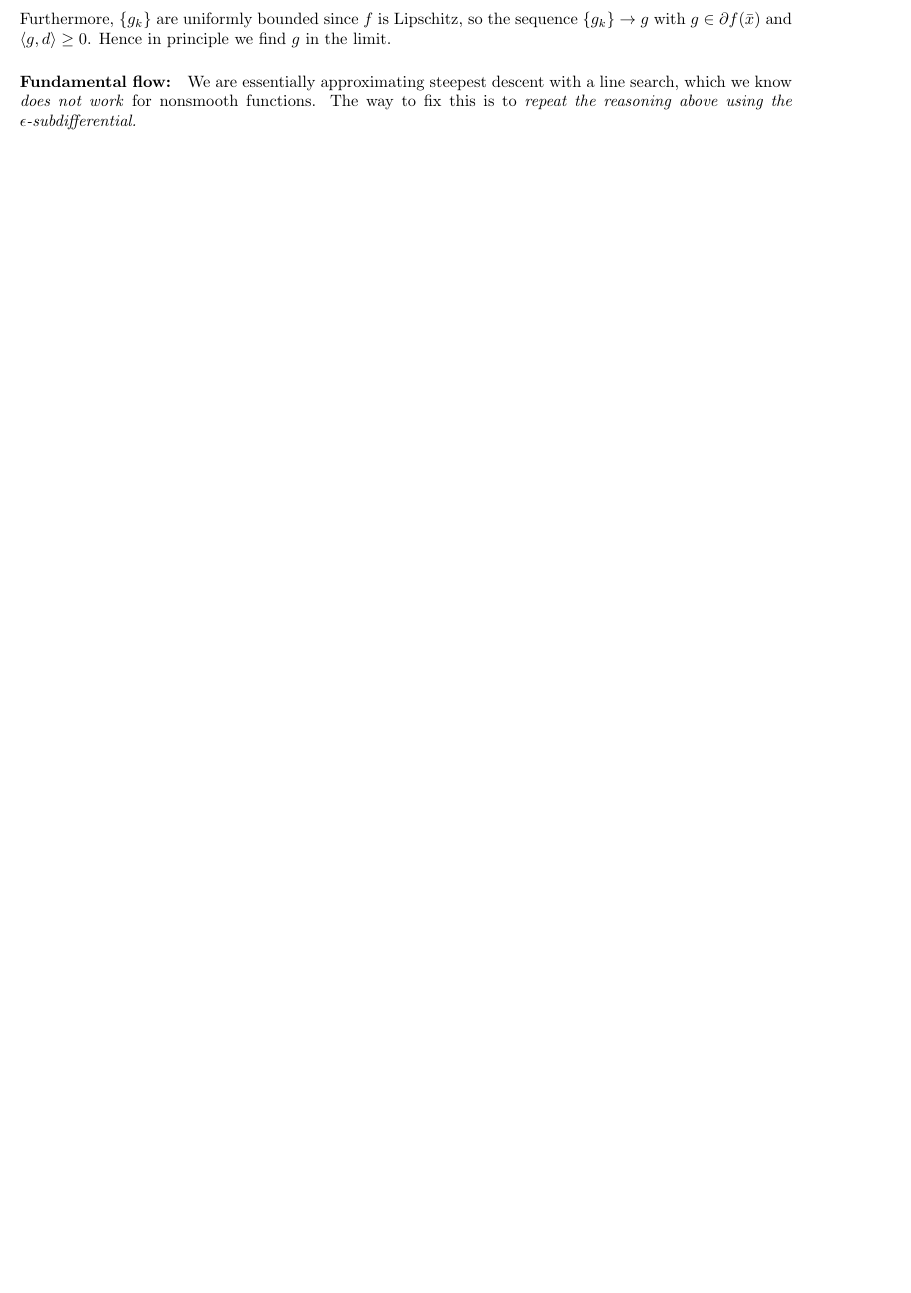
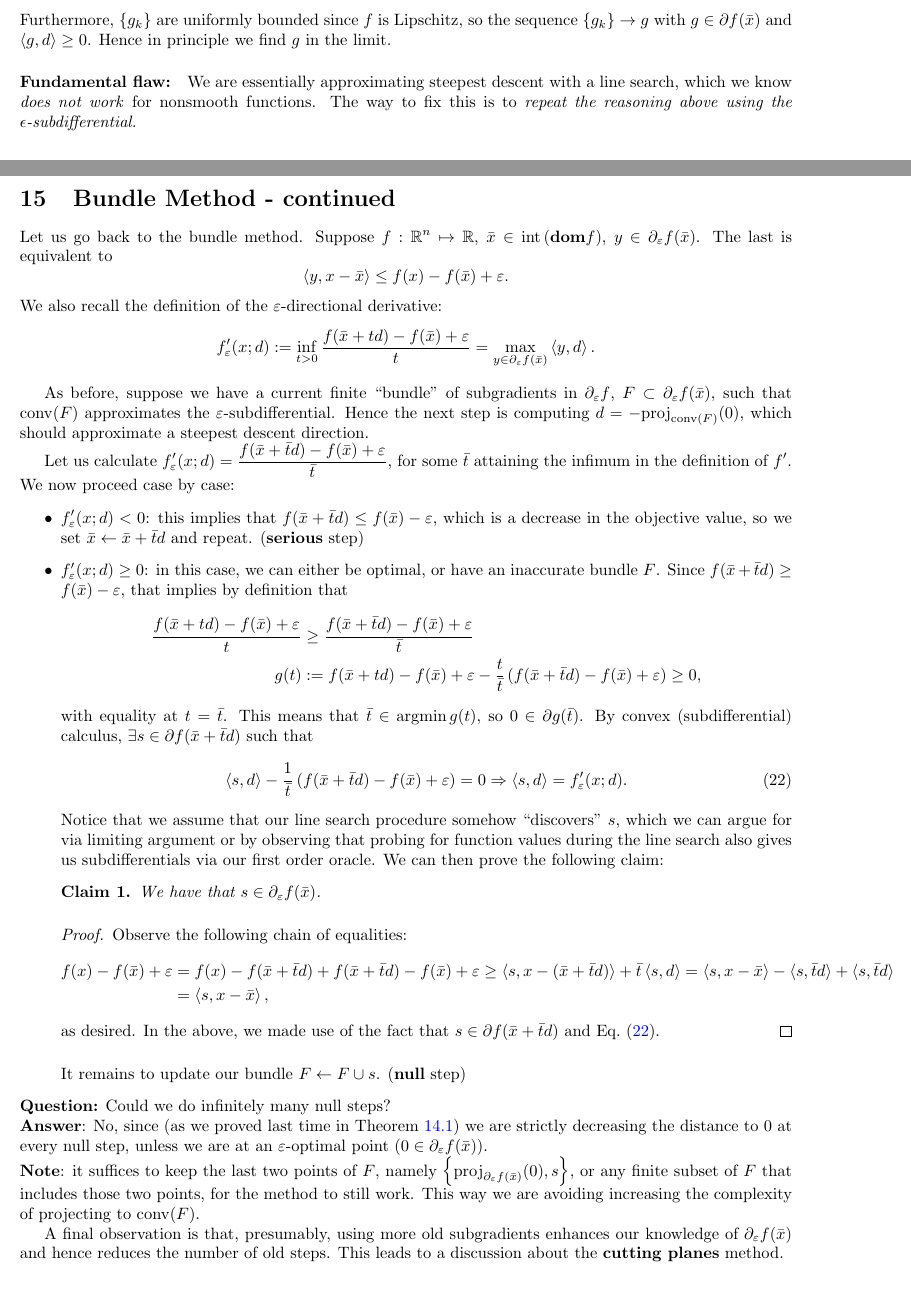
Before and after one commit to VHarisop/ORIE-7390-Notes, a LaTeX document (main.tex, which reads notes/nov_6.tex, notes/nov_8.tex): part of page 32 of 33 before the commit and two parts of pages 32 and 33 of 35 after it, the two joined at a grey line, cut so that both start at the same text, the shorter picture padded with empty space. Compiled offline with LaTeX, dvips and Ghostscript.

Commit message:
Added Nov. 8th notes

```diff
--- a/main.tex
+++ b/main.tex
@@ -32,12 +32,15 @@
 \newcommand{\fsubsubsection}[1]{\subsubsection{\textsf{#1}}}
 
 \newcommand{\regdiff}{\hat{\partial}}
+\newcommand{\epsdiff}{\partial_{\varepsilon}}
+\newcommand{\proj}{\mathrm{proj}}
 \newcommand{\bd}[1]{\mathrm{bd}\left( #1 \right)}
 
 \newtheorem{assumption}{Assumption}
-\Crefname{assumption}{Assumption}{Assumptions}
-\Crefname{ctheorem}{Theorem}{Theorems}
-\Crefname{cproposition}{Proposition}{Propositions}
+\crefname{assumption}{Assumption}{Assumptions}
+\crefname{ctheorem}{Theorem}{Theorems}
+\crefname{cproposition}{Proposition}{Propositions}
+\crefname{exercise}{Exercise}{Exercises}
 \begin{document}
 
 \allowdisplaybreaks
--- a/notes/nov_6.tex
+++ b/notes/nov_6.tex
@@ -133,7 +137,7 @@ sequence $\set{g_k} \to g$ with $g \in \partial f(\xbar)$ and $\ip{g, d} \geq
 0$.
 Hence in principle we find $g$ in the limit.
 
-\paragraph{Fundamental flow:} We are essentially approximating steepest descent
+\paragraph{Fundamental flaw:} We are essentially approximating steepest descent
 with a line search, which we know \textit{does not work} for nonsmooth functions.
 The way to fix this is to \textit{repeat the reasoning above using the
 $\epsilon$-subdifferential.}
--- /dev/null
+++ b/notes/nov_8.tex
@@ -0,0 +1,84 @@
+\section{Bundle Method - continued}
+
+Let us go back to the bundle method. Suppose $f: \Rbb^n \mapsto \Rbb$, $\xbar
+\in \intr{\dom f}$, $y \in \epsdiff f(\bar{x})$. The last is equivalent to
+\[
+	\ip{y, x - \xbar} \leq f(x) - f(\xbar) + \varepsilon.
+\]
+We also recall the definition of the $\varepsilon$-directional derivative:
+\begin{align*}
+	f'_{\varepsilon}(x; d) & := \inf_{t > 0} \frac{f(\xbar + td) - f(\xbar) +
+	\varepsilon}{t} = \max_{y \in \epsdiff f(\xbar)} \ip{y, d}.
+\end{align*}
+
+As before, suppose we have a current finite ``bundle'' of subgradients in
+$\epsdiff f$, $F \subset \epsdiff f(\xbar)$, such that $\convhull(F)$
+approximates the $\varepsilon$-subdifferential. Hence the next step is
+computing $d = -\proj_{\convhull(F)}(0)$, which should approximate a steepest
+descent direction.
+
+Let us calculate $f'_{\varepsilon}(x; d) = \frac{f(\xbar + \tbar d) - f(\xbar)
++ \varepsilon}{\tbar}$, for some $\tbar$ attaining the infimum in the
+definition of $f'$. We now proceed case by case:
+\begin{itemize}
+	\item $f'_{\varepsilon}(x; d) < 0$: this implies that \(
+		f(\xbar + \tbar d) \leq f(\xbar) - \varepsilon \), which is a decrease
+		in the objective value, so we set $\xbar \gets \xbar + \tbar d$ and
+		repeat. (\textbf{serious} step)
+	\item $f'_{\varepsilon}(x; d) \geq 0$: in this case, we can either be
+		optimal, or have an inaccurate bundle $F$. Since $f(\xbar + \tbar d)
+		\geq f(\xbar) - \varepsilon$, that implies by definition that
+		\begin{align*}
+			\frac{f(\xbar + t d) - f(\xbar) + \varepsilon}{t} &\geq
+			\frac{f(\xbar + \tbar d) - f(\xbar) + \varepsilon}{\tbar} \\
+			g(t) &:= f(\xbar + td) - f(\xbar) + \varepsilon - \frac{t}{\tbar}
+			\left( f(\xbar + \tbar d) - f(\xbar) + \varepsilon \right) \geq 0,
+		\end{align*}
+		with equality at $t = \tbar$. This means that $\tbar \in \argmin g(t)$,
+		so $0 \in \partial g(\tbar)$. By convex (subdifferential) calculus,
+		$\exists s \in \partial f(\xbar + \tbar d)$ such that
+		\begin{align}
+			\ip{s, d} - \frac{1}{\tbar} \left(f(\xbar + \tbar d) - f(\xbar) +
+			\varepsilon \right) &= 0 \Rightarrow
+			\ip{s, d} = f'_{\varepsilon}(x; d).
+			\label{eq:s-charact}
+		\end{align}
+		Notice that we assume that our line search procedure somehow
+		``discovers'' $s$, which we can argue for via limiting argument or by
+		observing that probing for function values during the line search also
+		gives us subdifferentials via our first order oracle. We can then prove
+		the following claim:
+		\begin{claim}
+			We have that $s \in \epsdiff f(\xbar)$.
+		\end{claim}
+		\begin{proof}
+			Observe the following chain of equalities:
+			\begin{align*}
+				f(x) - f(\xbar) + \varepsilon &= f(x) - f(\xbar + \tbar d) +
+				f(\xbar + \tbar d) - f(\xbar) + \varepsilon
+				\geq \ip{s, x - (\xbar + \tbar d)} + \tbar \ip{s, d}
+				= \ip{s, x - \xbar} - \ip{s, \tbar d} + \ip{s, \tbar d} \\
+				&= \ip{s, x - \xbar},
+			\end{align*}
+			as desired. In the above, we made use of the fact that $s \in
+			\partial f(\xbar + \tbar d)$ and~\cref{eq:s-charact}.
+		\end{proof}
+		It remains to update our bundle $F \gets F \cup {s}$. (\textbf{null}
+		step)
+\end{itemize}
+
+\noindent \textbf{Question:} Could we do infinitely many null steps?
+
+\noindent \textbf{Answer}: No, since (as we proved last time in
+Theorem~\ref{thm:sep-oracle}) we are strictly decreasing the distance to $0$ at
+every null step, unless we are at an $\varepsilon$-optimal point ($0 \in
+\epsdiff f(\xbar)$).
+
+\noindent \textbf{Note}: it suffices to keep the last two points of $F$, namely
+$\set{\proj_{\epsdiff f(\xbar)}(0), s}$, or any finite subset of $F$ that
+includes those two points, for the method to still work. This way we are
+avoiding increasing the complexity of projecting to $\convhull(F)$.
+
+A final observation is that, presumably, using more old subgradients enhances
+our knowledge of $\epsdiff f(\xbar)$ and hence reduces the number of old steps.
+This leads to a discussion about the \textbf{cutting planes} method.
```
Also changed, not shown: main.tex (2 more changed lines), notes/nov_6.tex (12 more changed lines), notes/nov_8.tex (44 more changed lines).
